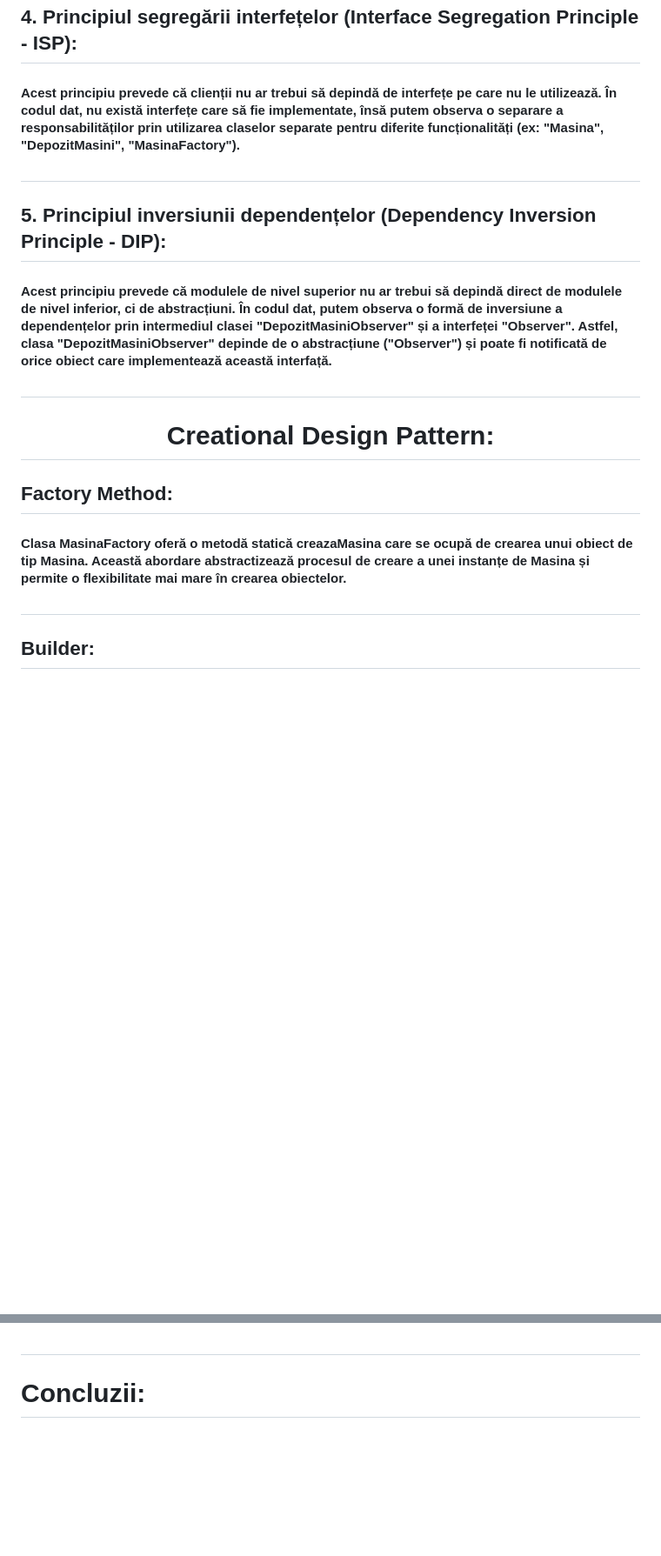
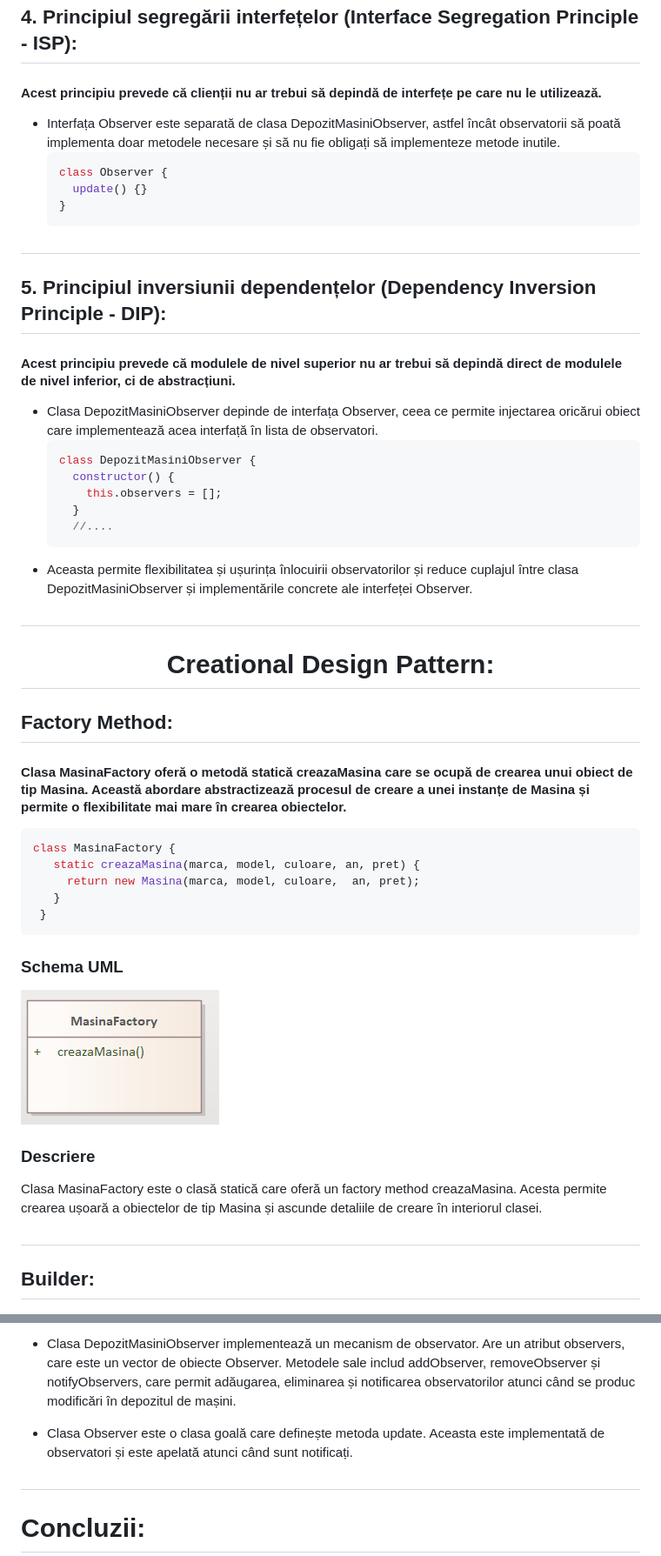
Before and after one commit to Shutnikl/Proiect_de_anTmps, a Markdown page: Readme.md, 2 parts joined by grey strips. Shown at 87% size. Rendered like a GitHub page; pictures changed too: img/2.png (added); blank space fills up the shorter version.

````diff
--- a/Readme.md
+++ b/Readme.md
@@ -20,16 +71,45 @@
 #### Acest principiu prevede că un obiect de tipul unei clase derivate trebuie să poată fi înlocuit cu un obiect de tipul clasei de bază, fără a afecta corectitudinea programului. În codul dat, nu există o ierarhie de clase, dar principiul poate fi aplicat în contextul utilizării interfeței "Observer". Astfel, orice obiect care implementează interfața "Observer" poate fi adăugat ca observator în clasa "DepozitMasiniObserver".
 #
 ## 4. Principiul segregării interfețelor (Interface Segregation Principle - ISP):
-#### Acest principiu prevede că clienții nu ar trebui să depindă de interfețe pe care nu le utilizează. În codul dat, nu există interfețe care să fie implementate, însă putem observa o separare a responsabilităților prin utilizarea claselor separate pentru diferite funcționalități (ex: "Masina", "DepozitMasini", "MasinaFactory").
+#### Acest principiu prevede că clienții nu ar trebui să depindă de interfețe pe care nu le utilizează.
+
++ Interfața Observer este separată de clasa DepozitMasiniObserver, astfel încât observatorii să poată implementa doar metodele necesare și să nu fie obligați să implementeze metode inutile.
+  ```js
+  class Observer {
+    update() {}
+  }
+  ```
 #
 ## 5. Principiul inversiunii dependențelor (Dependency Inversion Principle - DIP):
-#### Acest principiu prevede că modulele de nivel superior nu ar trebui să depindă direct de modulele de nivel inferior, ci de abstracțiuni. În codul dat, putem observa o formă de inversiune a dependențelor prin intermediul clasei "DepozitMasiniObserver" și a interfeței "Observer". Astfel, clasa "DepozitMasiniObserver" depinde de o abstracțiune ("Observer") și poate fi notificată de orice obiect care implementează această interfață.
+#### Acest principiu prevede că modulele de nivel superior nu ar trebui să depindă direct de modulele de nivel inferior, ci de abstracțiuni.
+
++ Clasa DepozitMasiniObserver depinde de interfața Observer, ceea ce permite injectarea oricărui obiect care implementează acea interfață în lista de observatori.
+  ```js
+  class DepozitMasiniObserver {
+    constructor() {
+      this.observers = [];
+    }
+    //....
+  ```
++ Aceasta permite flexibilitatea și ușurința înlocuirii observatorilor și reduce cuplajul între clasa DepozitMasiniObserver și implementările concrete ale interfeței Observer.
 #
 <h1 align = center>Creational Design Pattern:</h1>
 
 ## Factory Method:
 
 #### Clasa MasinaFactory oferă o metodă statică creazaMasina care se ocupă de crearea unui obiect de tip Masina. Această abordare abstractizează procesul de creare a unei instanțe de Masina și permite o flexibilitate mai mare în crearea obiectelor.
+ ```js
+class MasinaFactory {
+    static creazaMasina(marca, model, culoare, an, pret) {
+      return new Masina(marca, model, culoare,  an, pret);
+    }
+  }
+ ```
+
+### Schema UML
+![Alt text](img/2.png)
+### Descriere
+Clasa MasinaFactory este o clasă statică care oferă un factory method creazaMasina. Acesta permite crearea ușoară a obiectelor de tip Masina și ascunde detaliile de creare în interiorul clasei.
 #
 ## Builder:
 
@@ -49,3 +199,6 @@
++ Clasa DepozitMasiniObserver implementează un mecanism de observator. Are un atribut observers, care este un vector de obiecte Observer. Metodele sale includ addObserver, removeObserver și notifyObservers, care permit adăugarea, eliminarea și notificarea observatorilor atunci când se produc modificări în depozitul de mașini.
+
++ Clasa Observer este o clasa goală care definește metoda update. Aceasta este implementată de observatori și este apelată atunci când sunt notificați.
 #
 # Concluzii:
 #### Utilizarea acestor design patterns în codul prezentat aduce mai multă modularitate, flexibilitate și extensibilitate. Factory Method și Builder facilitează crearea și configurarea obiectelor într-un mod controlat și modular. Adapter permite adaptarea unei clase la o altă interfață, fără a modifica codul existent. Observer permite notificarea observatorilor în cazul modificărilor, menținând astfel o separare clară între componentele sistemului.
````
Also changed, not shown: other parts of Readme.md (+125 -4 lines), img/3.png (added), img/4.png (added), img/5.png (added), img/solid.png (added), 2 other files.
